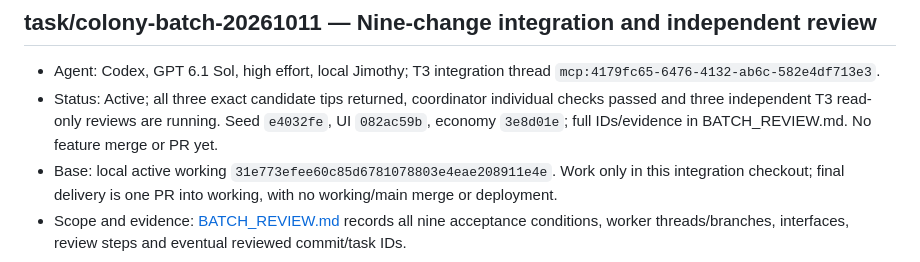
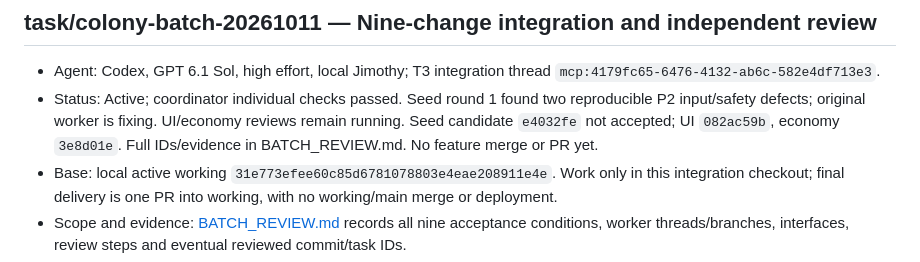
Before and after one commit to wehinson/IdleSnake, a Markdown page: BRANCHES.md, the part around the change. Rendered like a GitHub page.

```diff
--- a/BRANCHES.md
+++ b/BRANCHES.md
@@ -3,7 +3,7 @@
 ## task/colony-batch-20261011 — Nine-change integration and independent review
 
 - Agent: Codex, GPT 6.1 Sol, high effort, local Jimothy; T3 integration thread `mcp:4179fc65-6476-4132-ab6c-582e4df713e3`.
-- Status: Active; all three exact candidate tips returned, coordinator individual checks passed and three independent T3 read-only reviews are running. Seed `e4032fe`, UI `082ac59b`, economy `3e8d01e`; full IDs/evidence in BATCH_REVIEW.md. No feature merge or PR yet.
+- Status: Active; coordinator individual checks passed. Seed round 1 found two reproducible P2 input/safety defects; original worker is fixing. UI/economy reviews remain running. Seed candidate `e4032fe` not accepted; UI `082ac59b`, economy `3e8d01e`. Full IDs/evidence in BATCH_REVIEW.md. No feature merge or PR yet.
 - Base: local active working `31e773efee60c85d6781078803e4eae208911e4e`. Work only in this integration checkout; final delivery is one PR into working, with no working/main merge or deployment.
 - Scope and evidence: [BATCH_REVIEW.md](BATCH_REVIEW.md) records all nine acceptance conditions, worker threads/branches, interfaces, review steps and eventual reviewed commit/task IDs.
 - Verification: baseline `npm run check` passed 335 tests; individual reruns passed Seed 350, UI 335 and economy 346 with syntax/authority. UI VM acceptance script passed. Twelve HTTP assets each matched the frozen task tips; 27 protected unrelated root-file hashes remain unchanged. Independent review conclusions pending.
```
Also changed, not shown: BATCH_REVIEW.md (+9 -2 lines).
